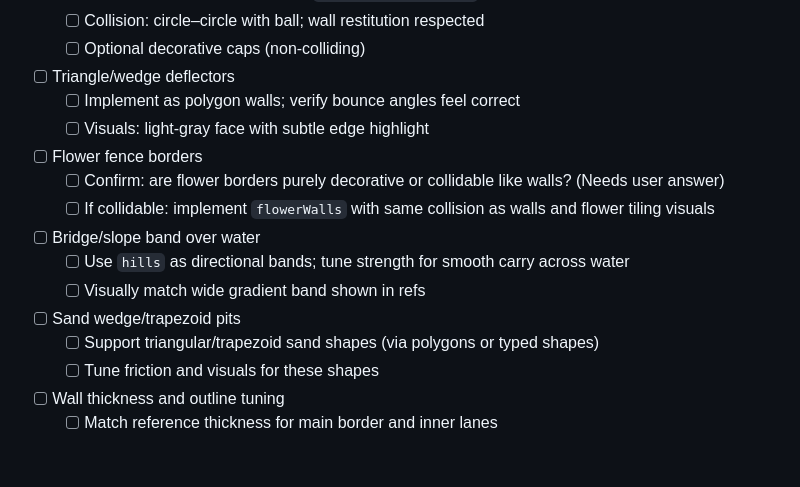
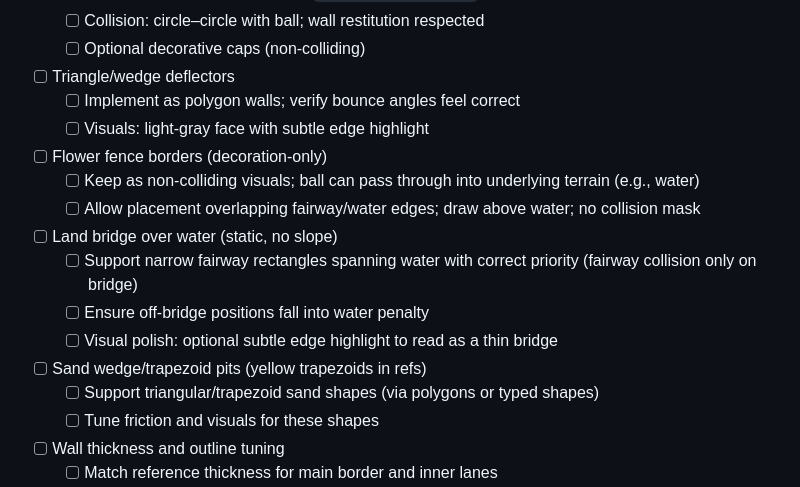
Before and after one commit to noodlesx127/Vector-Putt, a Markdown page: TODO.md, the part around the change. Drawn GitHub-style; blank space fills up the shorter version.

Commit message:
docs: clarify obstacles per reference  flowers are decorative only; land bridge is static; trapezoids are sand traps

```diff
--- a/TODO.md
+++ b/TODO.md
@@ -101,13 +101,14 @@ Notes:
 - [ ] Triangle/wedge deflectors
   - [ ] Implement as polygon walls; verify bounce angles feel correct
   - [ ] Visuals: light-gray face with subtle edge highlight
-- [ ] Flower fence borders
-  - [ ] Confirm: are flower borders purely decorative or collidable like walls? (Needs user answer)
-  - [ ] If collidable: implement `flowerWalls` with same collision as walls and flower tiling visuals
-- [ ] Bridge/slope band over water
-  - [ ] Use `hills` as directional bands; tune strength for smooth carry across water
-  - [ ] Visually match wide gradient band shown in refs
-- [ ] Sand wedge/trapezoid pits
+- [ ] Flower fence borders (decoration-only)
+  - [ ] Keep as non-colliding visuals; ball can pass through into underlying terrain (e.g., water)
+  - [ ] Allow placement overlapping fairway/water edges; draw above water; no collision mask
+- [ ] Land bridge over water (static, no slope)
+  - [ ] Support narrow fairway rectangles spanning water with correct priority (fairway collision only on bridge)
+  - [ ] Ensure off-bridge positions fall into water penalty
+  - [ ] Visual polish: optional subtle edge highlight to read as a thin bridge
+- [ ] Sand wedge/trapezoid pits (yellow trapezoids in refs)
   - [ ] Support triangular/trapezoid sand shapes (via polygons or typed shapes)
   - [ ] Tune friction and visuals for these shapes
 - [ ] Wall thickness and outline tuning
```
